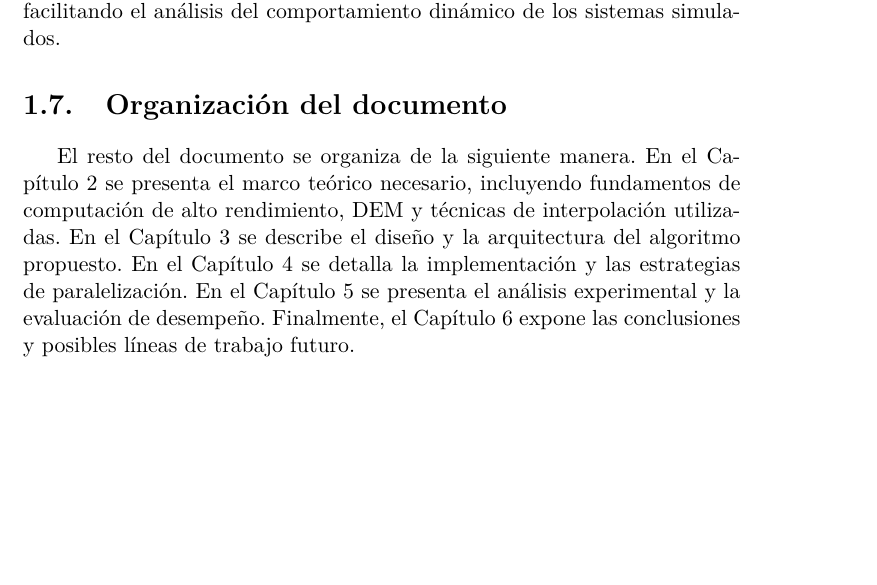
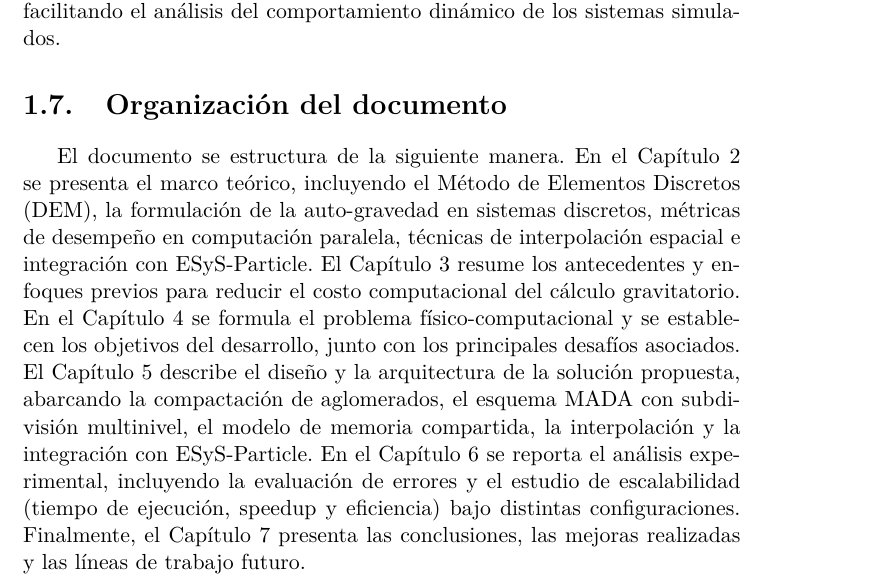
Before and after one commit to danielfrascarelli/overleaf, a LaTeX book (main.tex): part of page 11 of 72, cut so that both start at the same text, the shorter picture padded with empty space. Compiled offline with pdfLaTeX.

Commit message:
Organización del documento

```diff
--- a/main.tex
+++ b/main.tex
@@ -145,7 +145,7 @@ Adicionalmente, el código fue integrado a un paquete de simulación numérica,
 
 \section{Organización del documento}
 
-El resto del documento se organiza de la siguiente manera. En el Capítulo 2 se presenta el marco teórico necesario, incluyendo fundamentos de computación de alto rendimiento, DEM y técnicas de interpolación utilizadas. En el Capítulo 3 se describe el diseño y la arquitectura del algoritmo propuesto. En el Capítulo 4 se detalla la implementación y las estrategias de paralelización. En el Capítulo 5 se presenta el análisis experimental y la evaluación de desempeño. Finalmente, el Capítulo 6 expone las conclusiones y posibles líneas de trabajo futuro.
+El documento se estructura de la siguiente manera. En el Capítulo 2 se presenta el marco teórico, incluyendo el Método de Elementos Discretos (DEM), la formulación de la auto-gravedad en sistemas discretos, métricas de desempeño en computación paralela, técnicas de interpolación espacial e integración con ESyS-Particle. El Capítulo 3 resume los antecedentes y enfoques previos para reducir el costo computacional del cálculo gravitatorio. En el Capítulo 4 se formula el problema físico-computacional y se establecen los objetivos del desarrollo, junto con los principales desafíos asociados. El Capítulo 5 describe el diseño y la arquitectura de la solución propuesta, abarcando la compactación de aglomerados, el esquema MADA con subdivisión multinivel, el modelo de memoria compartida, la interpolación y la integración con ESyS-Particle. En el Capítulo 6 se reporta el análisis experimental, incluyendo la evaluación de errores y el estudio de escalabilidad (tiempo de ejecución, speedup y eficiencia) bajo distintas configuraciones. Finalmente, el Capítulo 7 presenta las conclusiones, las mejoras realizadas y las líneas de trabajo futuro.
 
 % Capitulo 2
 \chapter{Marco teórico}
```
